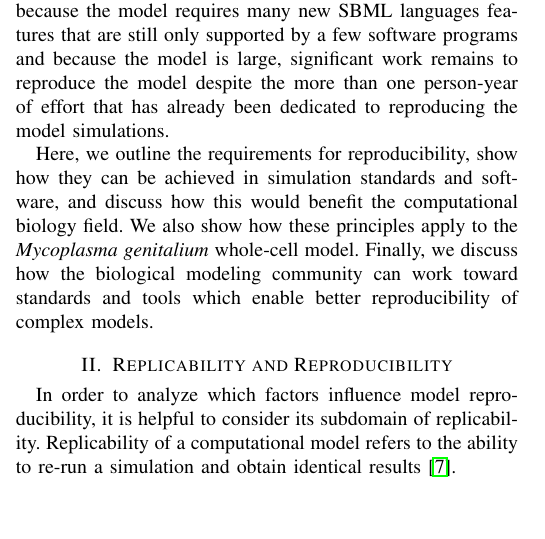
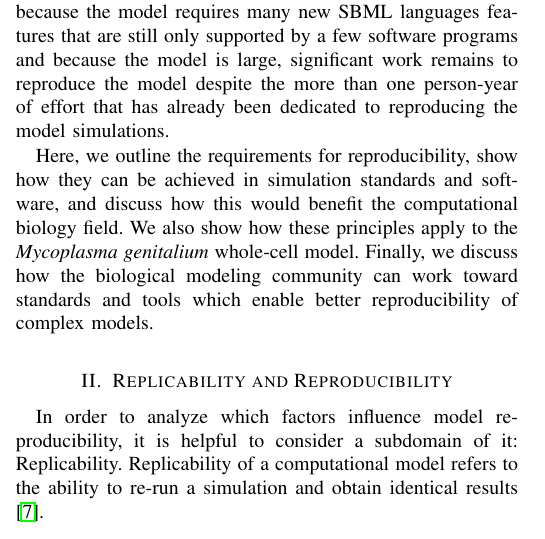
Before and after one commit to 0u812/ieee-reproducibility-paper, a LaTeX paper (model_reproducibility.tex): part of one column of page 1 of 6, cut so that both start at the same text, the shorter picture padded with empty space. Compiled offline with pdfLaTeX.

Commit message:
wording changes

```diff
--- a/model_reproducibility.tex
+++ b/model_reproducibility.tex
@@ -503,7 +503,7 @@ Replicability refers only to the ability to recapitulate earlier simulation resu
 \section{Replicability and Reproducibility}
 
 In order to analyze which factors influence model reproducibility,
-it is helpful to consider its subdomain of replicability.
+it is helpful to consider a subdomain of it: Replicability.
 Replicability of a computational model refers to the ability to
 re-run a simulation and obtain identical results \cite{easterbrook2014open}.
 
```
